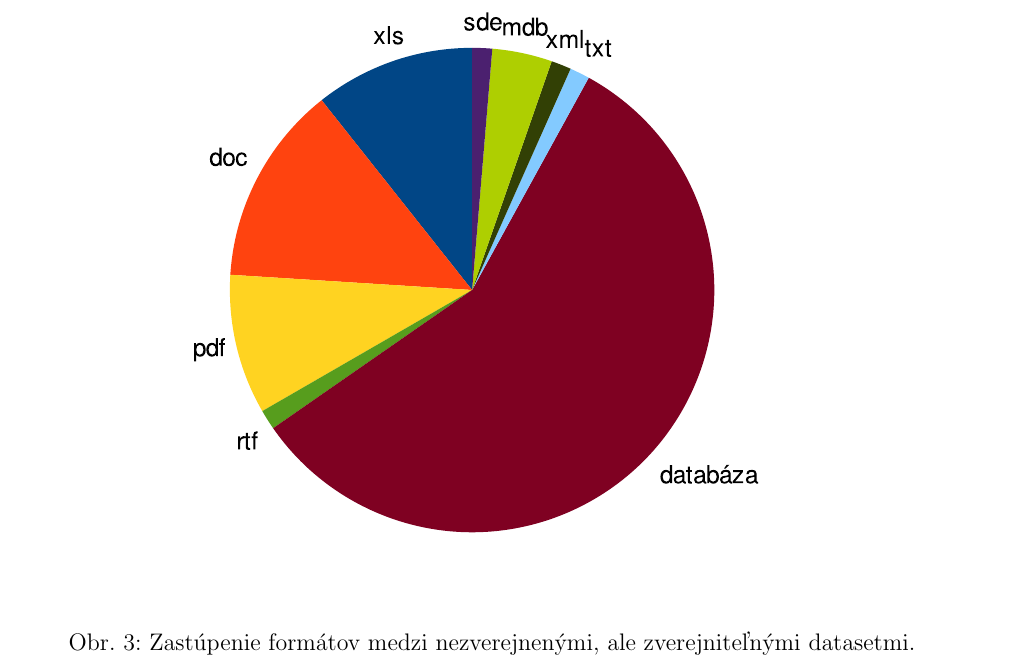
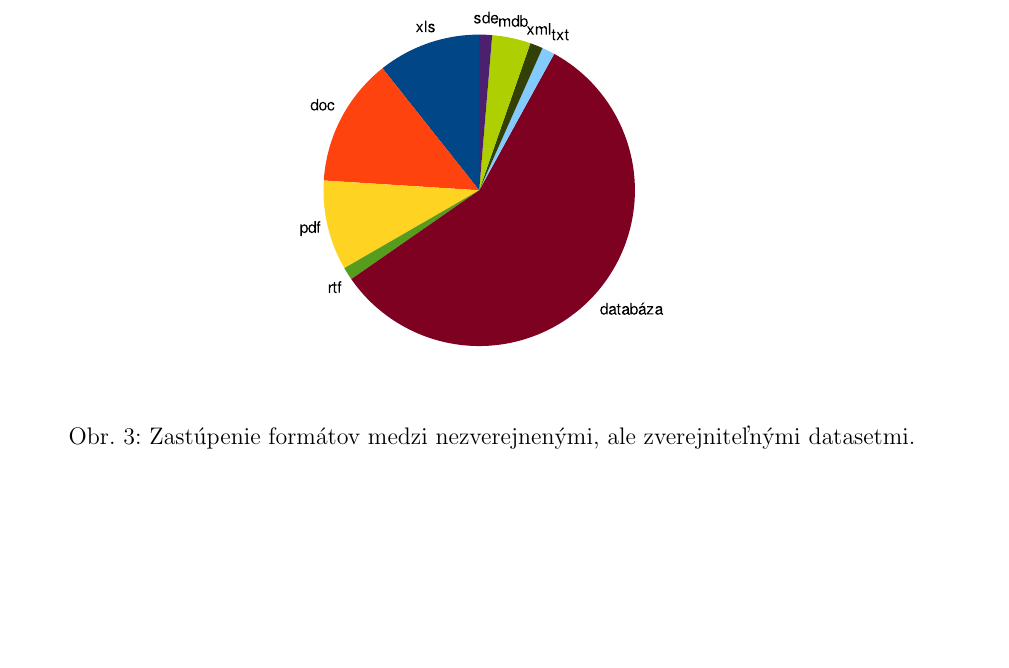
Before and after one commit to koniiiik/opendata-sk-ias, a LaTeX document (prezentacia/sprava.tex): part of page 7 of 11, cut so that both start at the same text, the shorter picture padded with empty space. Compiled offline with pdfLaTeX.

Commit message:
Fixed image size in sprava.tex

```diff
--- a/prezentacia/sprava.tex
+++ b/prezentacia/sprava.tex
@@ -161,7 +161,7 @@ Datasety verejnej správy, ktoré poskytli jednotliví prevádzkovatelia majú r
 Pri hľadaní dôvodu sme sa pozreli na formáty zverejniteľných, ale ešte nezverejnených datasetov. Obrázok \ref{nezverejnene_formaty} ukazuje distribúciu jednotlivých formátov. Dá sa vidieť, že medzi nezverejnenými datasetmi je najviac datasetov vo formáte databázy. Predpokladáme, že export dát z databázy v otvorenom formáte často nie je taký jednoduchý.
 
 \begin{figure}
-\center \includegraphics[width=14cm]{nezverejnene_formaty}
+\center \includegraphics[width=9cm]{nezverejnene_formaty}
 \caption{Zastúpenie formátov medzi nezverejnenými, ale zverejniteľnými datasetmi.}
 \label{nezverejnene_formaty}
 \end{figure}
```
